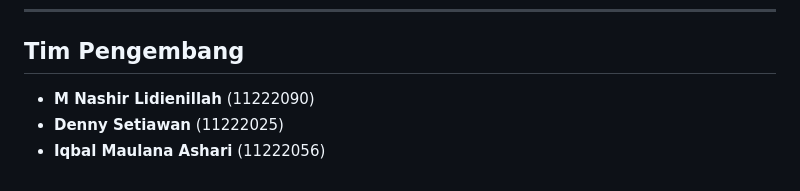
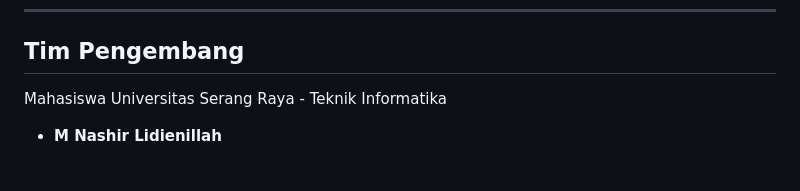
Before and after one commit to NashirLidienillah/sistem-pakar-domba, a Markdown page: README.md, the part around the change. Rendered like a GitHub page.

```diff
--- a/README.md
+++ b/README.md
@@ -84,6 +84,6 @@ _(Ganti `admin-dashboard.png` dengan nama file screenshot Anda)_
 
 ## Tim Pengembang
 
-- **M Nashir Lidienillah** (11222090)
-- **Denny Setiawan** (11222025)
-- **Iqbal Maulana Ashari** (11222056)
+Mahasiswa Universitas Serang Raya - Teknik Informatika
+
+- **M Nashir Lidienillah**
```
